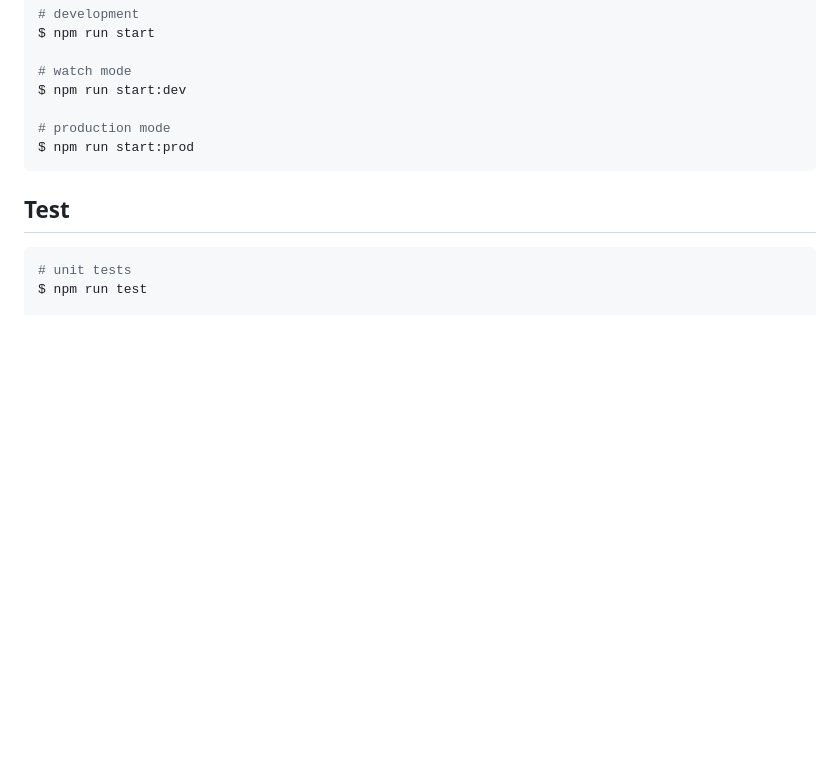
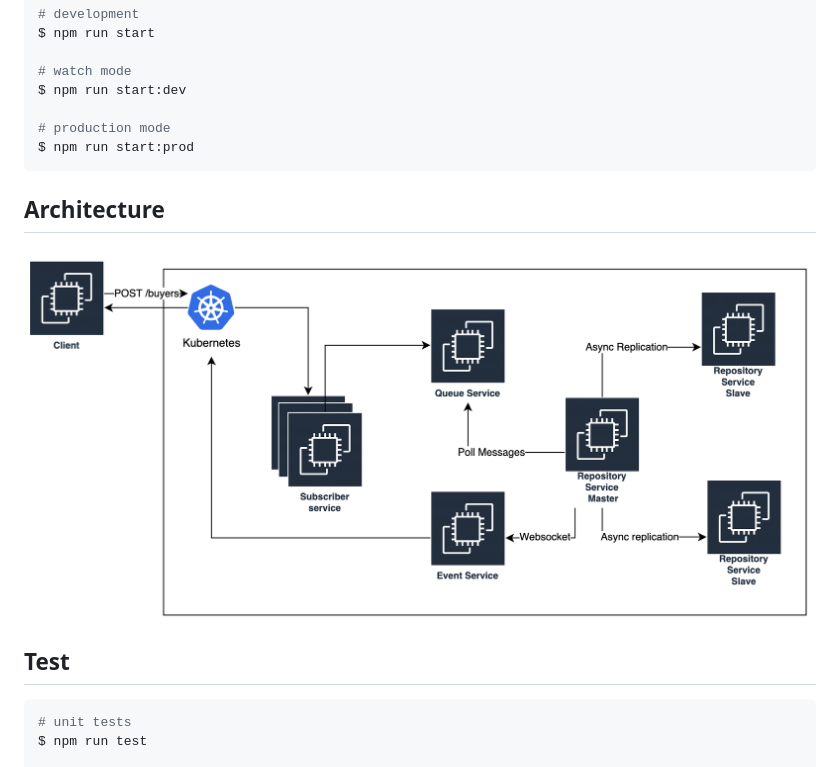
Before and after one commit to fedehermida/iasc-2022-1c-grupo5, a Markdown page: README.md, the part around the change. Rendered like a GitHub page; pictures changed too: assets/bids-architecture.png (added); blank space fills up the shorter version.

Commit message:
Add architecture diagram to README.md

````diff
--- a/README.md
+++ b/README.md
@@ -45,6 +45,10 @@ $ npm run start:dev
 $ npm run start:prod
 ```
 
+## Architecture
+
+![Bids architecture](./assets/bids-architecture.png)
+
 ## Test
 
 ```bash
````
